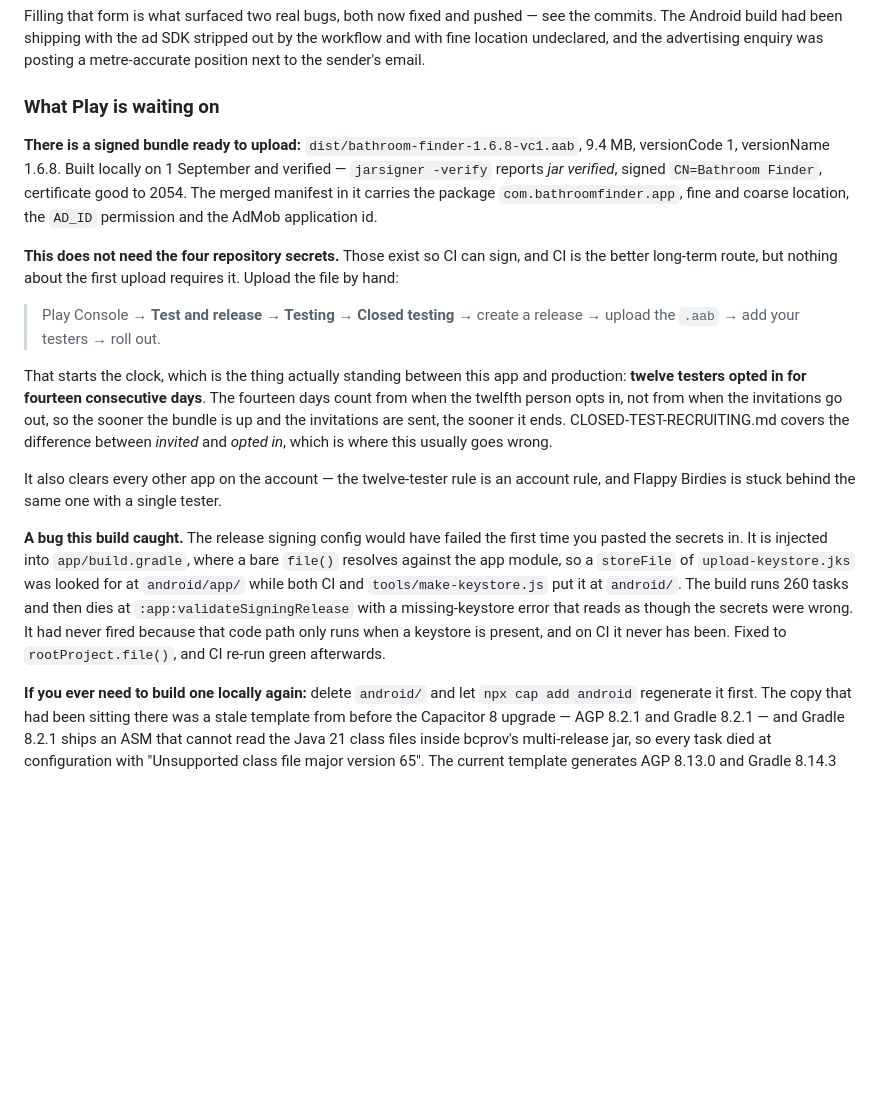
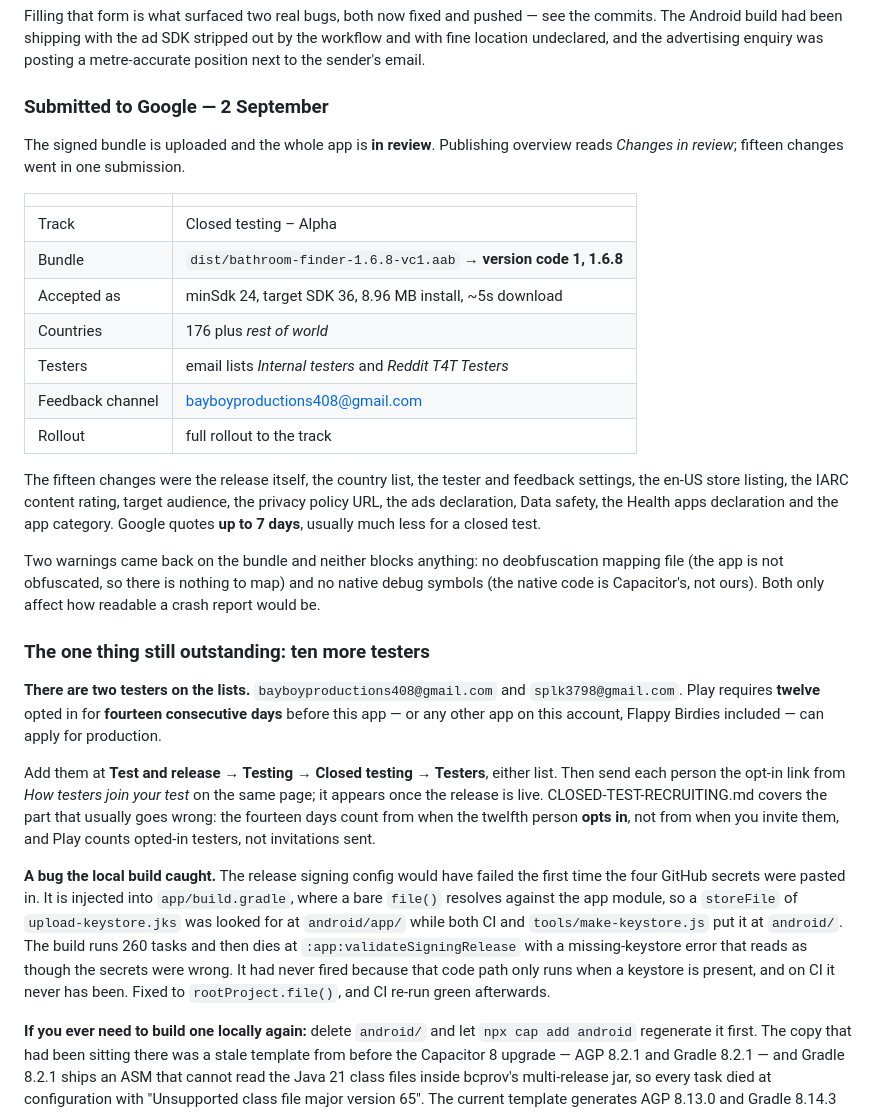
Before and after one commit to bayboyproductions408/bathroom-finder, a Markdown page: LAUNCH-STATUS.md, the part around the change. Drawn GitHub-style; blank space fills up the shorter version.

Commit message:
Record the Play submission: closed test is in review
The signed bundle went up to Closed testing - Alpha as version code 1
(1.6.8) and all fifteen pending changes were sent to Google in one
submission, so the Play section describing an upload still to do was
out of date the moment it happened.

Also records the two facts that matter next: the track has two testers
on it (bayboyproductions408@gmail.com and splk3798@gmail.com) against
the twelve Play requires, and the two bundle warnings that came back
are both benign - no ProGuard mapping because nothing is obfuscated,
and no native debug symbols because the native code is Capacitor's.

Co-Authored-By: Claude Opus 5 <noreply@anthropic.com>

```diff
--- a/LAUNCH-STATUS.md
+++ b/LAUNCH-STATUS.md
@@ -195,42 +195,55 @@ see the commits. The Android build had been shipping with the ad SDK stripped
 out by the workflow and with fine location undeclared, and the advertising
 enquiry was posting a metre-accurate position next to the sender's email.
 
-### What Play is waiting on
+### Submitted to Google — 2 September
 
-**There is a signed bundle ready to upload:** `dist/bathroom-finder-1.6.8-vc1.aab`,
-9.4 MB, versionCode 1, versionName 1.6.8. Built locally on 1 September and
-verified — `jarsigner -verify` reports *jar verified*, signed
-`CN=Bathroom Finder`, certificate good to 2054. The merged manifest in it
-carries the package `com.bathroomfinder.app`, fine and coarse location, the
-`AD_ID` permission and the AdMob application id.
+The signed bundle is uploaded and the whole app is **in review**. Publishing
+overview reads *Changes in review*; fifteen changes went in one submission.
 
-**This does not need the four repository secrets.** Those exist so CI can sign,
-and CI is the better long-term route, but nothing about the first upload
-requires it. Upload the file by hand:
+| | |
+|---|---|
+| Track | Closed testing – Alpha |
+| Bundle | `dist/bathroom-finder-1.6.8-vc1.aab` → **version code 1, 1.6.8** |
+| Accepted as | minSdk 24, target SDK 36, 8.96 MB install, ~5s download |
+| Countries | 176 plus *rest of world* |
+| Testers | email lists *Internal testers* and *Reddit T4T Testers* |
+| Feedback channel | bayboyproductions408@gmail.com |
+| Rollout | full rollout to the track |
 
-> Play Console → **Test and release → Testing → Closed testing** → create a
-> release → upload the `.aab` → add your testers → roll out.
+The fifteen changes were the release itself, the country list, the tester and
+feedback settings, the en-US store listing, the IARC content rating, target
+audience, the privacy policy URL, the ads declaration, Data safety, the Health
+apps declaration and the app category. Google quotes **up to 7 days**, usually
+much less for a closed test.
 
-That starts the clock, which is the thing actually standing between this app
-and production: **twelve testers opted in for fourteen consecutive days**. The
-fourteen days count from when the twelfth person opts in, not from when the
-invitations go out, so the sooner the bundle is up and the invitations are
-sent, the sooner it ends. CLOSED-TEST-RECRUITING.md covers the difference
-between *invited* and *opted in*, which is where this usually goes wrong.
+Two warnings came back on the bundle and neither blocks anything: no
+deobfuscation mapping file (the app is not obfuscated, so there is nothing to
+map) and no native debug symbols (the native code is Capacitor's, not ours).
+Both only affect how readable a crash report would be.
 
-It also clears every other app on the account — the twelve-tester rule is an
-account rule, and Flappy Birdies is stuck behind the same one with a single
-tester.
+### The one thing still outstanding: ten more testers
 
-**A bug this build caught.** The release signing config would have failed the
-first time you pasted the secrets in. It is injected into `app/build.gradle`,
-where a bare `file()` resolves against the app module, so a `storeFile` of
-`upload-keystore.jks` was looked for at `android/app/` while both CI and
-`tools/make-keystore.js` put it at `android/`. The build runs 260 tasks and
-then dies at `:app:validateSigningRelease` with a missing-keystore error that
-reads as though the secrets were wrong. It had never fired because that code
-path only runs when a keystore is present, and on CI it never has been. Fixed
-to `rootProject.file()`, and CI re-run green afterwards.
+**There are two testers on the lists.** `bayboyproductions408@gmail.com` and
+`splk3798@gmail.com`. Play requires **twelve** opted in for **fourteen
+consecutive days** before this app — or any other app on this account,
+Flappy Birdies included — can apply for production.
+
+Add them at **Test and release → Testing → Closed testing → Testers**, either
+list. Then send each person the opt-in link from *How testers join your test*
+on the same page; it appears once the release is live. CLOSED-TEST-RECRUITING.md
+covers the part that usually goes wrong: the fourteen days count from when the
+twelfth person **opts in**, not from when you invite them, and Play counts
+opted-in testers, not invitations sent.
+
+**A bug the local build caught.** The release signing config would have failed
+the first time the four GitHub secrets were pasted in. It is injected into
+`app/build.gradle`, where a bare `file()` resolves against the app module, so a
+`storeFile` of `upload-keystore.jks` was looked for at `android/app/` while both
+CI and `tools/make-keystore.js` put it at `android/`. The build runs 260 tasks
+and then dies at `:app:validateSigningRelease` with a missing-keystore error
+that reads as though the secrets were wrong. It had never fired because that
+code path only runs when a keystore is present, and on CI it never has been.
+Fixed to `rootProject.file()`, and CI re-run green afterwards.
 
 **If you ever need to build one locally again:** delete `android/` and let
 `npx cap add android` regenerate it first. The copy that had been sitting there
```
